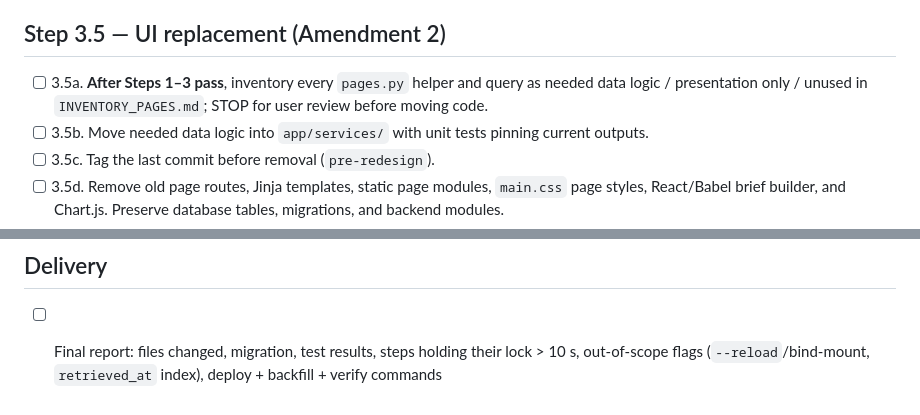
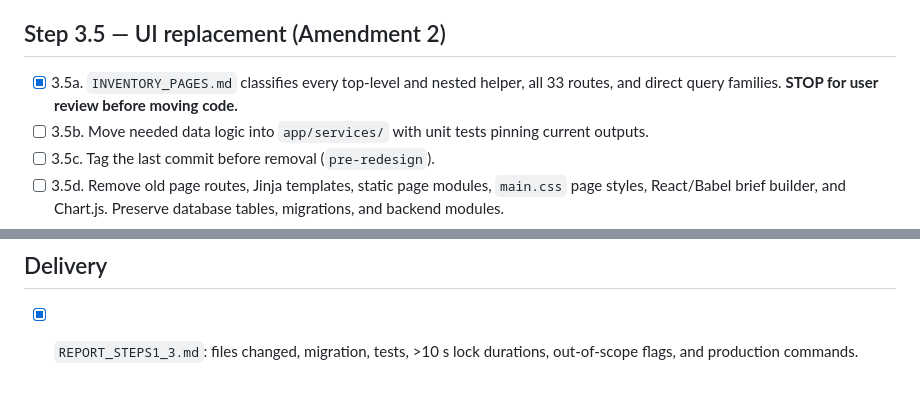
Before and after one commit to Pasindu099/macro-trading-system, a Markdown page: PROGRESS.md, 2 parts joined by grey strips. GitHub-like rendering.

Commit message:
step3.5: inventory legacy pages for review

```diff
--- a/PROGRESS.md
+++ b/PROGRESS.md
@@ -37,7 +37,7 @@ Decisions: `DECISIONS_STEP1.md`. Each completed sub-task is committed as `step1:
 - [x] 3f. `/api/admin/health` excludes `run_type LIKE 'job:%'`
 
 ## Step 3.5 — UI replacement (Amendment 2)
-- [ ] 3.5a. **After Steps 1–3 pass**, inventory every `pages.py` helper and query as needed data logic / presentation only / unused in `INVENTORY_PAGES.md`; STOP for user review before moving code.
+- [x] 3.5a. `INVENTORY_PAGES.md` classifies every top-level and nested helper, all 33 routes, and direct query families. **STOP for user review before moving code.**
 - [ ] 3.5b. Move needed data logic into `app/services/` with unit tests pinning current outputs.
 - [ ] 3.5c. Tag the last commit before removal (`pre-redesign`).
 - [ ] 3.5d. Remove old page routes, Jinja templates, static page modules, `main.css` page styles, React/Babel brief builder, and Chart.js. Preserve database tables, migrations, and backend modules.
@@ -51,4 +51,4 @@ Decisions: `DECISIONS_STEP1.md`. Each completed sub-task is committed as `step1:
 - [x] T5. Unit suite: 260 passed, 7 skipped, with only the known out-of-scope `test_rate_probability.py:182` failure.
 
 ## Delivery
-- [ ] Final report: files changed, migration, test results, steps holding their lock > 10 s, out-of-scope flags (`--reload`/bind-mount, `retrieved_at` index), deploy + backfill + verify commands
+- [x] `REPORT_STEPS1_3.md`: files changed, migration, tests, >10 s lock durations, out-of-scope flags, and production commands.
```
Also changed, not shown: INVENTORY_PAGES.md (added, +121 -0 lines), REPORT_STEPS1_3.md (added, +42 -0 lines).
